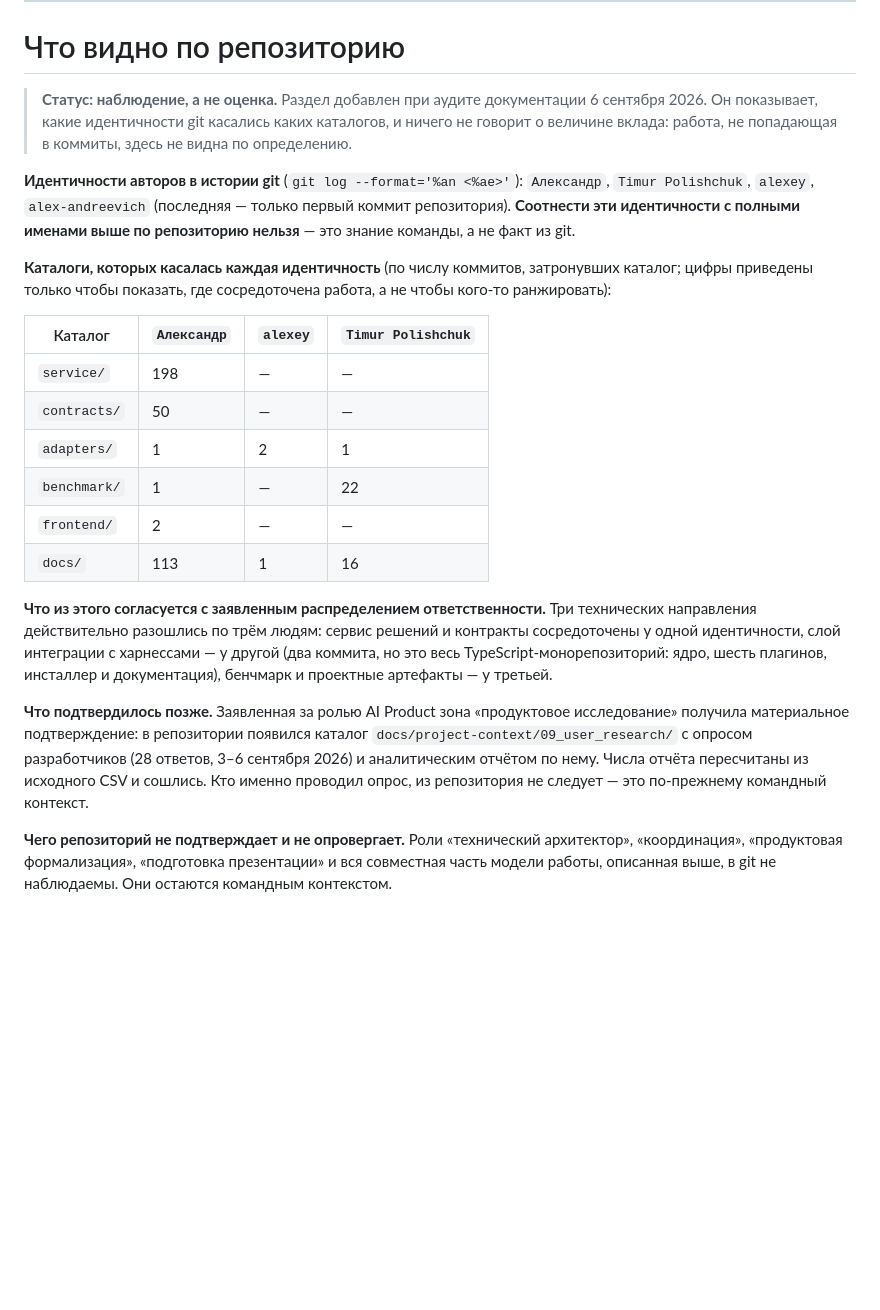
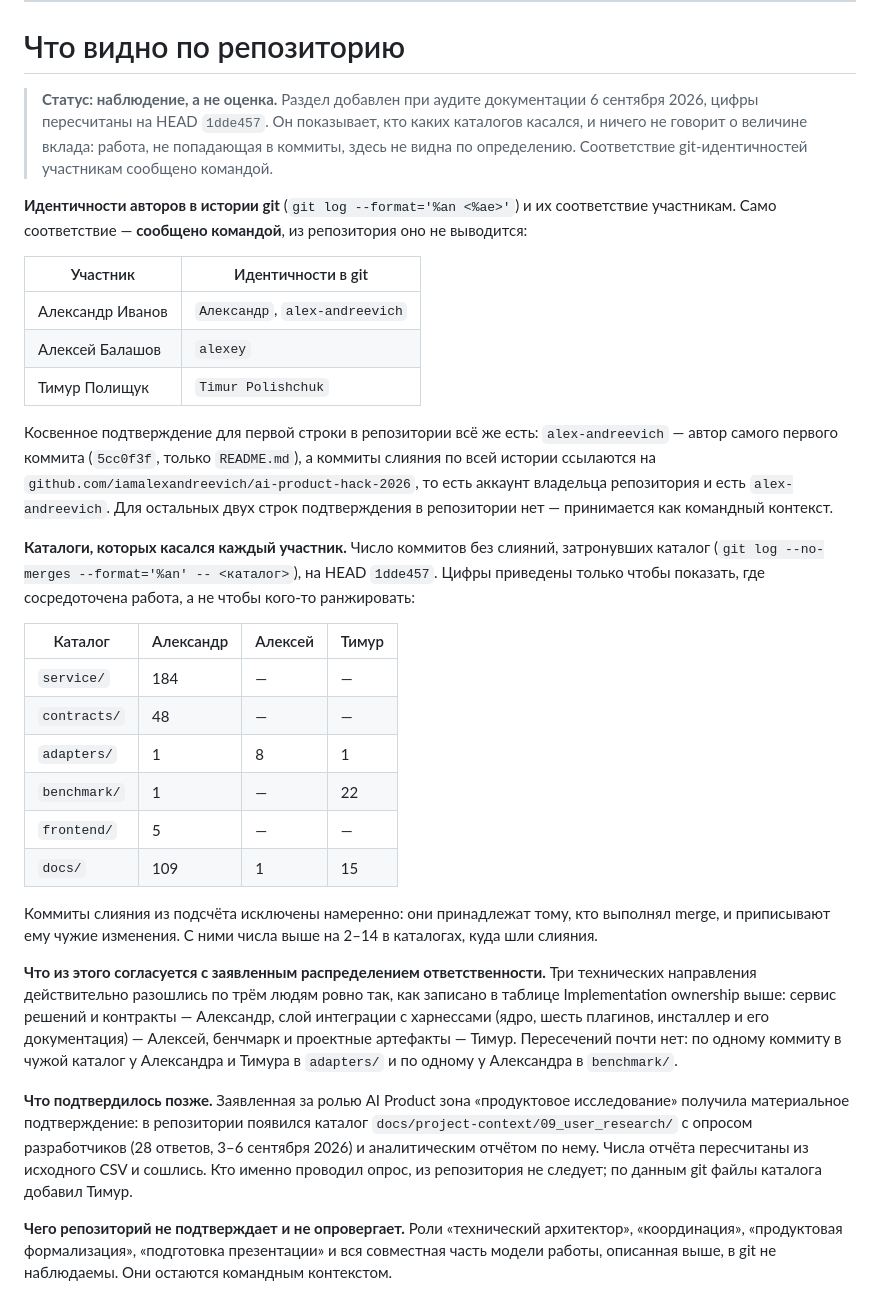
Before and after one commit to iamalexandreevich/ai-product-hack-2026, a Markdown page: docs/project-context/07_team.md, the part around the change. GitHub-like rendering; blank space fills up the shorter version.

Commit message:
--updated project-context

```diff
--- a/docs/project-context/07_team.md
+++ b/docs/project-context/07_team.md
@@ -266,37 +266,53 @@ Benchmark проверяет работу всей этой системы end-t
 # Что видно по репозиторию
 
 > **Статус: наблюдение, а не оценка.** Раздел добавлен при аудите документации 6 сентября
-> 2026. Он показывает, какие идентичности git касались каких каталогов, и ничего не говорит
-> о величине вклада: работа, не попадающая в коммиты, здесь не видна по определению.
+> 2026, цифры пересчитаны на HEAD `1dde457`. Он показывает, кто каких каталогов касался, и
+> ничего не говорит о величине вклада: работа, не попадающая в коммиты, здесь не видна по
+> определению. Соответствие git-идентичностей участникам сообщено командой.
 
-**Идентичности авторов в истории git** (`git log --format='%an <%ae>'`): `Александр`,
-`Timur Polishchuk`, `alexey`, `alex-andreevich` (последняя — только первый коммит
-репозитория). **Соотнести эти идентичности с полными именами выше по репозиторию нельзя** —
-это знание команды, а не факт из git.
+**Идентичности авторов в истории git** (`git log --format='%an <%ae>'`) и их соответствие
+участникам. Само соответствие — **сообщено командой**, из репозитория оно не выводится:
 
-**Каталоги, которых касалась каждая идентичность** (по числу коммитов, затронувших каталог;
-цифры приведены только чтобы показать, где сосредоточена работа, а не чтобы кого-то ранжировать):
+| Участник | Идентичности в git |
+|---|---|
+| Александр Иванов | `Александр`, `alex-andreevich` |
+| Алексей Балашов | `alexey` |
+| Тимур Полищук | `Timur Polishchuk` |
 
-| Каталог | `Александр` | `alexey` | `Timur Polishchuk` |
+Косвенное подтверждение для первой строки в репозитории всё же есть: `alex-andreevich` —
+автор самого первого коммита (`5cc0f3f`, только `README.md`), а коммиты слияния по всей
+истории ссылаются на `github.com/iamalexandreevich/ai-product-hack-2026`, то есть аккаунт
+владельца репозитория и есть `alex-andreevich`. Для остальных двух строк подтверждения в
+репозитории нет — принимается как командный контекст.
+
+**Каталоги, которых касался каждый участник.** Число коммитов без слияний, затронувших
+каталог (`git log --no-merges --format='%an' -- <каталог>`), на HEAD `1dde457`. Цифры
+приведены только чтобы показать, где сосредоточена работа, а не чтобы кого-то ранжировать:
+
+| Каталог | Александр | Алексей | Тимур |
 |---|---|---|---|
-| `service/` | 198 | — | — |
-| `contracts/` | 50 | — | — |
-| `adapters/` | 1 | 2 | 1 |
+| `service/` | 184 | — | — |
+| `contracts/` | 48 | — | — |
+| `adapters/` | 1 | 8 | 1 |
 | `benchmark/` | 1 | — | 22 |
-| `frontend/` | 2 | — | — |
-| `docs/` | 113 | 1 | 16 |
+| `frontend/` | 5 | — | — |
+| `docs/` | 109 | 1 | 15 |
+
+Коммиты слияния из подсчёта исключены намеренно: они принадлежат тому, кто выполнял merge, и
+приписывают ему чужие изменения. С ними числа выше на 2–14 в каталогах, куда шли слияния.
 
 **Что из этого согласуется с заявленным распределением ответственности.** Три технических
-направления действительно разошлись по трём людям: сервис решений и контракты сосредоточены у
-одной идентичности, слой интеграции с харнессами — у другой (два коммита, но это весь
-TypeScript-монорепозиторий: ядро, шесть плагинов, инсталлер и документация), бенчмарк и
-проектные артефакты — у третьей.
+направления действительно разошлись по трём людям ровно так, как записано в таблице
+Implementation ownership выше: сервис решений и контракты — Александр, слой интеграции с
+харнессами (ядро, шесть плагинов, инсталлер и его документация) — Алексей, бенчмарк и
+проектные артефакты — Тимур. Пересечений почти нет: по одному коммиту в чужой каталог у
+Александра и Тимура в `adapters/` и по одному у Александра в `benchmark/`.
 
 **Что подтвердилось позже.** Заявленная за ролью AI Product зона «продуктовое исследование»
 получила материальное подтверждение: в репозитории появился каталог
 `docs/project-context/09_user_research/` с опросом разработчиков (28 ответов, 3–6 сентября
 2026) и аналитическим отчётом по нему. Числа отчёта пересчитаны из исходного CSV и сошлись.
-Кто именно проводил опрос, из репозитория не следует — это по-прежнему командный контекст.
+Кто именно проводил опрос, из репозитория не следует; по данным git файлы каталога добавил Тимур.
 
 **Чего репозиторий не подтверждает и не опровергает.** Роли «технический архитектор»,
 «координация», «продуктовая формализация», «подготовка презентации» и вся совместная часть
```
Also changed, not shown: docs/project-context/05_current_state.md (+5 -0 lines), docs/project-context/06_benchmark_status.md (+10 -0 lines).
